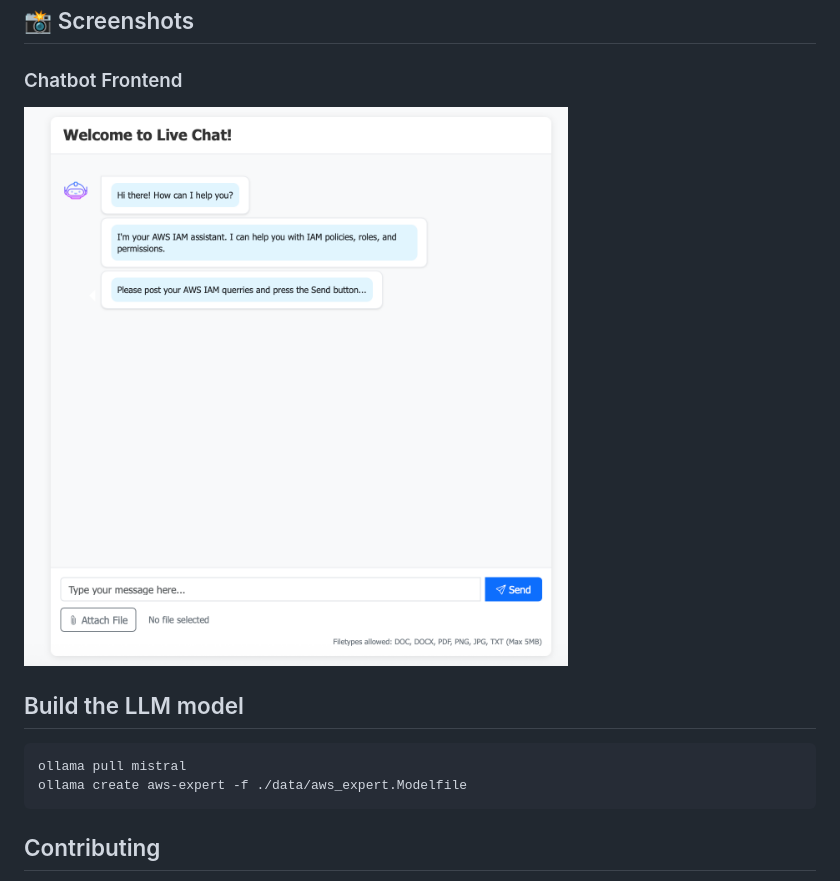
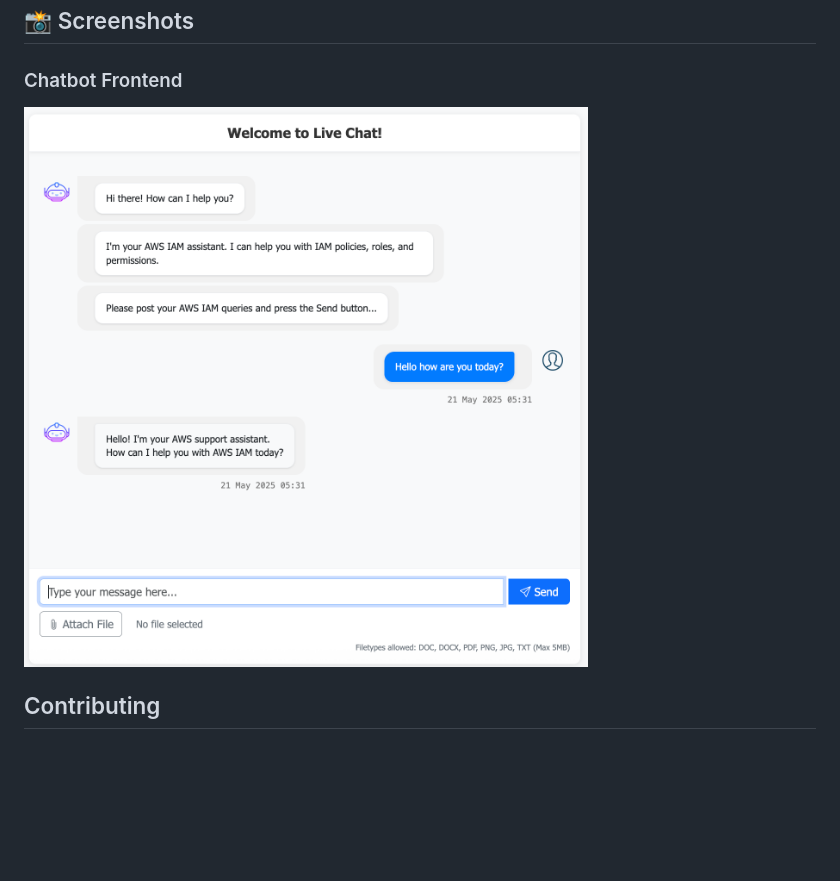
Before and after one commit to sanjibbehera/hackathon-newideas-project, a Markdown page: README.md, the part around one of its changes. Rendered like a GitHub page; pictures changed too: images/chatbot_frontend_screenshot.png; blank space fills up the shorter version.

Commit message:
readme changes & minor fixes.

````diff
--- a/README.md
+++ b/README.md
@@ -89,13 +138,6 @@ hackathon-newideas-project/
 ### Chatbot Frontend
 ![Chatbot Interface](./images/chatbot_frontend_screenshot.png)
 
-## Build the LLM model
-
-```bash
-ollama pull mistral
-ollama create aws-expert -f ./data/aws_expert.Modelfile
-```
-
 ## Contributing
 1. Fork the repository
 2. Create a new branch (git checkout -b feature/your-feature)
````
Also changed, not shown: other parts of README.md (+49 -0 lines), 4 other files.
